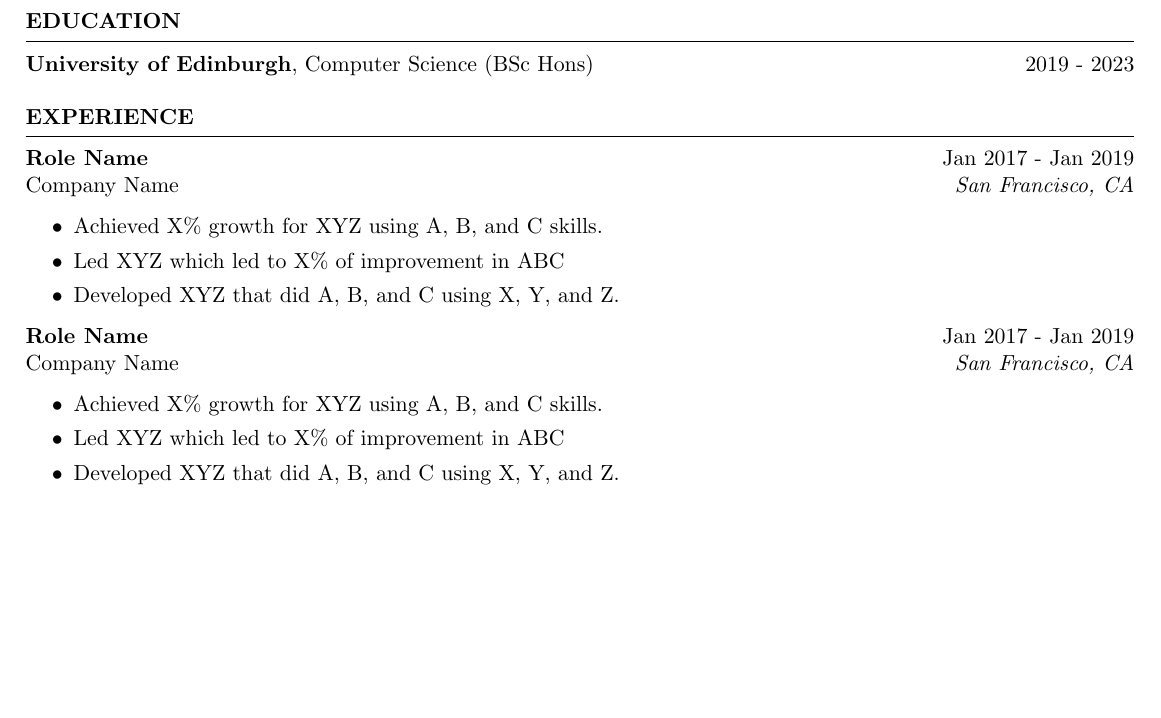
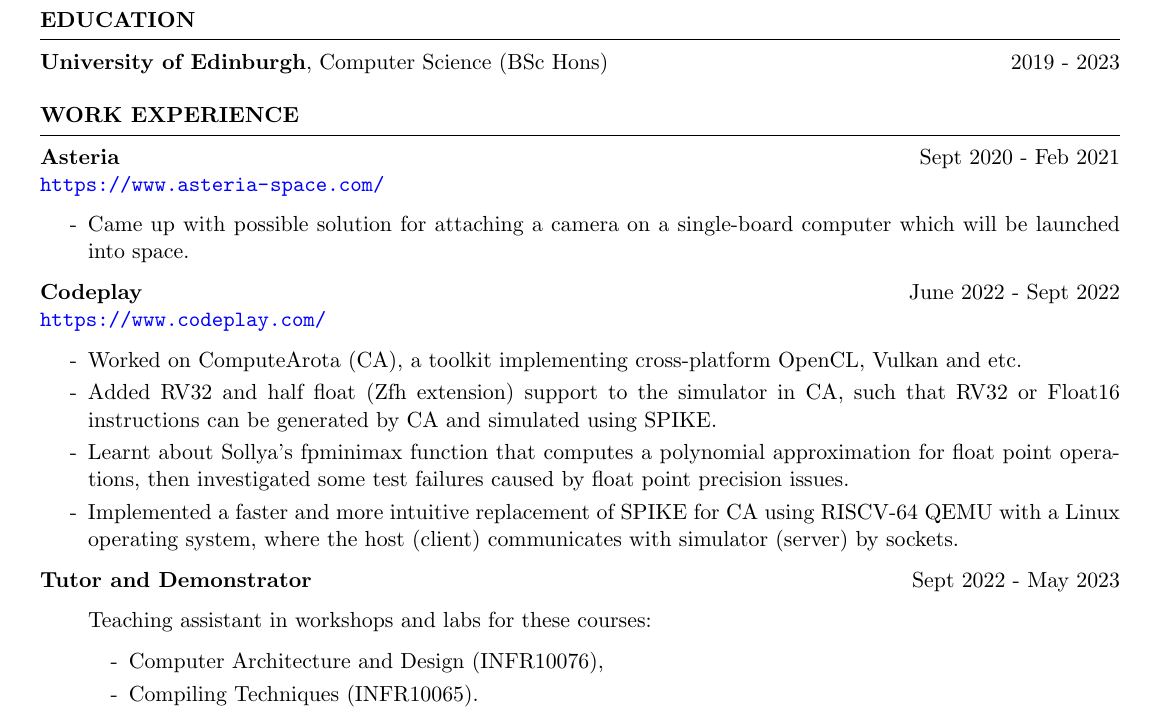
Before and after one commit to bubblepipe/cv, a LaTeX CV (main.tex): part of the page, cut so that both start at the same text, the shorter picture padded with empty space. Compiled offline with pdfLaTeX.

Commit message:
work experience

```diff
--- a/main.tex
+++ b/main.tex
@@ -22,25 +25,37 @@
 \end{rSection}
 
 
-\begin{rSection}{EXPERIENCE}
+\begin{rSection}{Work Experience}
 
-    \textbf{Role Name} \hfill Jan 2017 - Jan 2019\\
-    Company Name \hfill \textit{San Francisco, CA}
-     \begin{itemize}
-        \itemsep -3pt {}
-         \item Achieved X\% growth for XYZ using A, B, and C skills.
-         \item Led XYZ which led to X\% of improvement in ABC
-        \item Developed XYZ that did A, B, and C using X, Y, and Z.
-     \end{itemize}
+    \textbf{Asteria} \hfill Sept 2020 - Feb 2021\\
+    \url{https://www.asteria-space.com/} \hfill
+    \begin{itemize}
+        \itemsep \itemsepval {}
+        \item[-] Came up with possible solution for attaching a camera on a single-board computer which will be launched into space.
+    \end{itemize}
 
-    \textbf{Role Name} \hfill Jan 2017 - Jan 2019\\
-    Company Name \hfill \textit{San Francisco, CA}
-     \begin{itemize}
-        \itemsep -3pt {}
-         \item Achieved X\% growth for XYZ using A, B, and C skills.
-         \item Led XYZ which led to X\% of improvement in ABC
-        \item Developed XYZ that did A, B, and C using X, Y, and Z.
-     \end{itemize}
+    \textbf{Codeplay} \hfill June 2022 - Sept 2022 \\
+    \url{https://www.codeplay.com/} \hfill
+    \begin{itemize}
+        \itemsep \itemsepval {}
+        \item[-] Worked on ComputeArota (CA), a toolkit implementing cross-platform OpenCL, Vulkan and etc.
+        \item[-] Added RV32 and half float (Zfh extension) support to the simulator in CA, such that RV32 or Float16 instructions can be generated by CA and simulated using SPIKE.
+        % \item[-] Discovered and patched some test failing due to float point precision problems.
+        \item[-] Learnt about Sollya’s fpminimax function that computes a polynomial approximation for float point operations, then investigated some test failures caused by float point precision issues.
+        \item[-] Implemented a faster and more intuitive replacement of SPIKE for CA using RISCV-64 QEMU with a Linux operating system, where the host (client) communicates with simulator (server) by sockets.
+    \end{itemize}
+
+    \textbf{Tutor and Demonstrator} \hfill Sept 2022 - May 2023
+    \begin{itemize}
+        \itemsep \itemsepval {}
+        \item[]  Teaching assistant in workshops and labs for these courses:
+        \begin{itemize}
+            \itemsep \itemsepval {}
+            \item[-]  Computer Architecture and Design (INFR10076),
+            \item[-]  Compiling Techniques (INFR10065).
+        \end{itemize}
+    \end{itemize}
+
 
     \end{rSection}
 
```
Also changed, not shown: main.tex (13 more changed lines).
